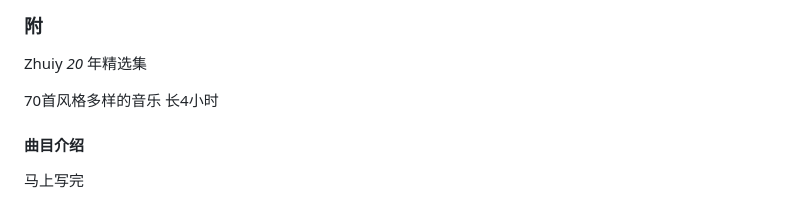
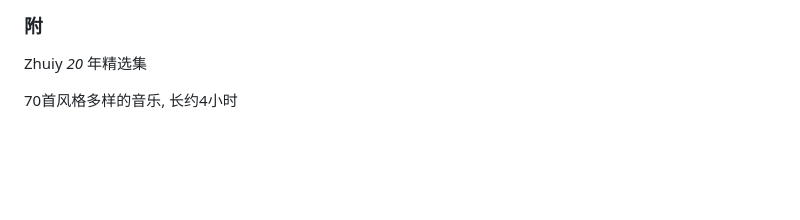
Before and after one commit to zhuiyy/My-Discs, a Markdown page: CDs/精华/README.md, the part around the change. Rendered like a GitHub page; blank space fills up the shorter version.

```diff
--- a/CDs/精华/README.md
+++ b/CDs/精华/README.md
@@ -180,7 +180,4 @@ Zhuiy的最爱
 ### 附
 Zhuiy *20* 年精选集
 
-70首风格多样的音乐 长4小时
-
-#### 曲目介绍
-马上写完
+70首风格多样的音乐, 长约4小时
```
